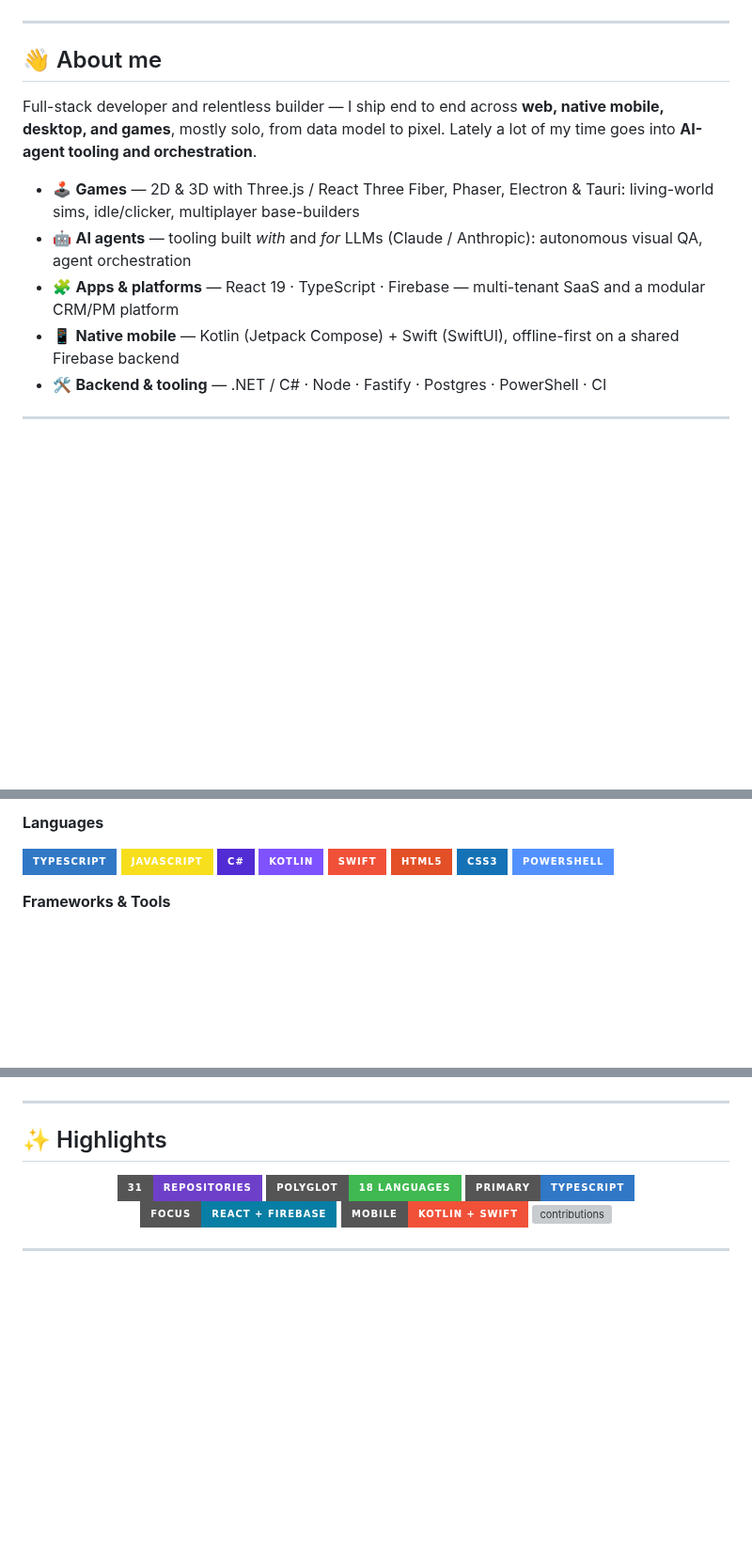
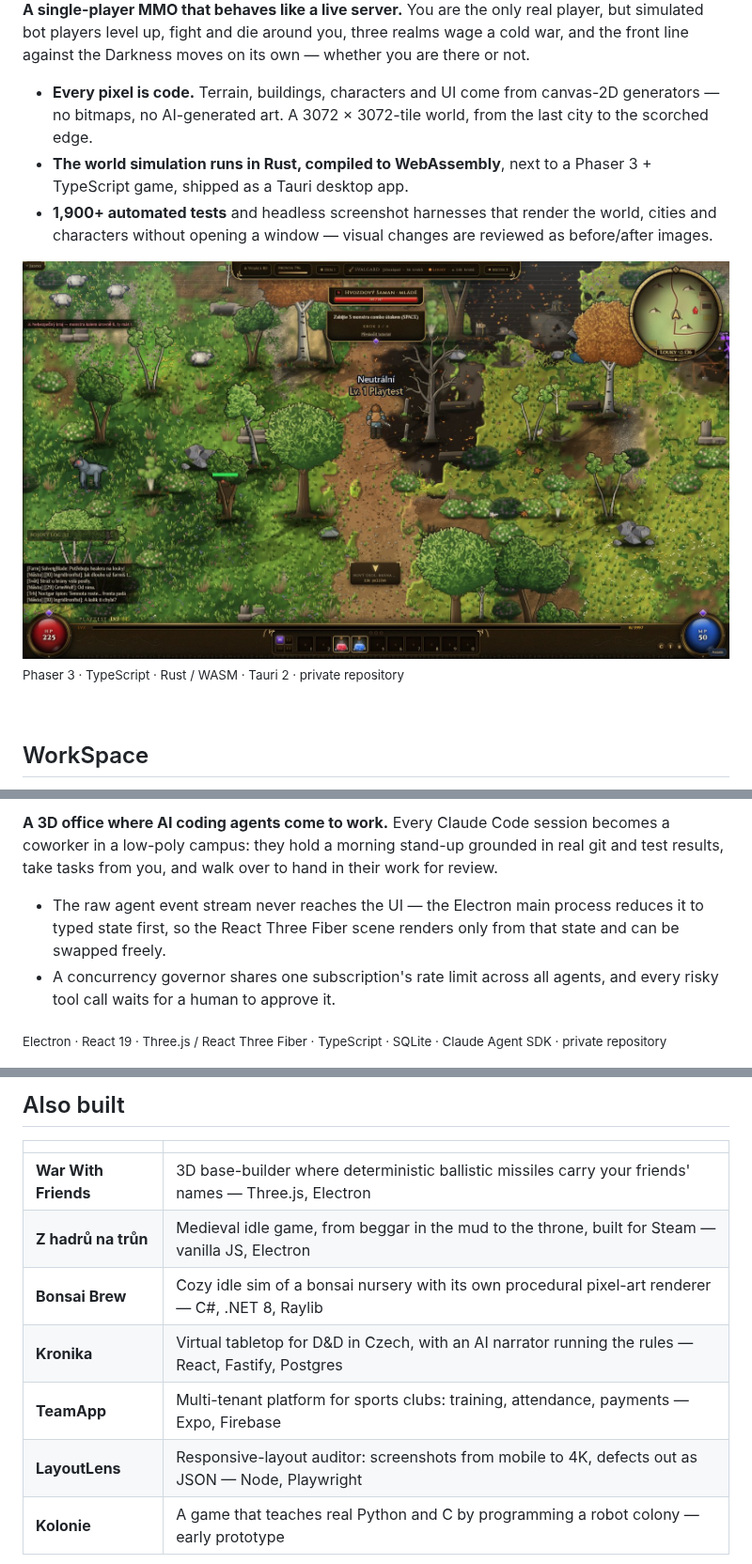
Before and after one commit to jiri-hyan/jiri-hyan, a Markdown page: README.md, 3 parts joined by grey strips. Shown at 94% size. GitHub-like rendering; pictures changed too: assets/ashrim.jpg (added); badges without logos; blank space fills up the shorter version; grey boxes are pictures that could not be loaded.

```diff
--- a/README.md
+++ b/README.md
@@ -31,17 +15,20 @@
 
-</div>
+**A single-player MMO that behaves like a live server.** You are the only real player, but simulated
+bot players level up, fight and die around you, three realms wage a cold war, and the front line
+against the Darkness moves on its own — whether you are there or not.
 
----
+- **Every pixel is code.** Terrain, buildings, characters and UI come from canvas-2D generators —
+  no bitmaps, no AI-generated art. A 3072 × 3072-tile world, from the last city to the scorched edge.
+- **The world simulation runs in Rust, compiled to WebAssembly**, next to a Phaser 3 + TypeScript
+  game, shipped as a Tauri desktop app.
+- **1,900+ automated tests** and headless screenshot harnesses that render the world, cities and
+  characters without opening a window — visual changes are reviewed as before/after images.
 
-## 👋 About me
+<img src="assets/ashrim.jpg" alt="Ashrim — on the road out of the city, bot players talking in the chat" width="100%">
 
-Full-stack developer and relentless builder — I ship end to end across **web, native mobile, desktop, and games**, mostly solo, from data model to pixel. Lately a lot of my time goes into **AI-agent tooling and orchestration**.
+<sub>Phaser 3 · TypeScript · Rust / WASM · Tauri 2 · private repository</sub>
 
-- 🕹️ **Games** — 2D &amp; 3D with Three.js / React Three Fiber, Phaser, Electron &amp; Tauri: living-world sims, idle/clicker, multiplayer base-builders
-- 🤖 **AI agents** — tooling built *with* and *for* LLMs (Claude / Anthropic): autonomous visual QA, agent orchestration
-- 🧩 **Apps &amp; platforms** — React 19 · TypeScript · Firebase — multi-tenant SaaS and a modular CRM/PM platform
-- 📱 **Native mobile** — Kotlin (Jetpack Compose) + Swift (SwiftUI), offline-first on a shared Firebase backend
-- 🛠️ **Backend &amp; tooling** — .NET / C# · Node · Fastify · Postgres · PowerShell · CI
+<br>
 
----
+## WorkSpace
 
@@ -49,16 +41,12 @@ Full-stack developer and relentless builder — I ship end to end across **web,
 
-**Languages**
+**A 3D office where AI coding agents come to work.** Every Claude Code session becomes a coworker in a
+low-poly campus: they hold a morning stand-up grounded in real git and test results, take tasks from
+you, and walk over to hand in their work for review.
 
-<p>
-  <img src="https://img.shields.io/badge/TypeScript-3178C6?style=for-the-badge&logo=typescript&logoColor=white" />
-  <img src="https://img.shields.io/badge/JavaScript-F7DF1E?style=for-the-badge&logo=javascript&logoColor=black" />
-  <img src="https://img.shields.io/badge/C%23-512BD4?style=for-the-badge&logo=dotnet&logoColor=white" />
-  <img src="https://img.shields.io/badge/Kotlin-7F52FF?style=for-the-badge&logo=kotlin&logoColor=white" />
-  <img src="https://img.shields.io/badge/Swift-F05138?style=for-the-badge&logo=swift&logoColor=white" />
-  <img src="https://img.shields.io/badge/HTML5-E34F26?style=for-the-badge&logo=html5&logoColor=white" />
-  <img src="https://img.shields.io/badge/CSS3-1572B6?style=for-the-badge&logo=css3&logoColor=white" />
-  <img src="https://img.shields.io/badge/PowerShell-5391FE?style=for-the-badge&logo=powershell&logoColor=white" />
-</p>
+- The raw agent event stream never reaches the UI — the Electron main process reduces it to typed
+  state first, so the React Three Fiber scene renders only from that state and can be swapped freely.
+- A concurrency governor shares one subscription's rate limit across all agents, and every risky
+  tool call waits for a human to approve it.
 
-**Frameworks &amp; Tools**
+<sub>Electron · React 19 · Three.js / React Three Fiber · TypeScript · SQLite · Claude Agent SDK · private repository</sub>
 
@@ -87,20 +66,13 @@ Full-stack developer and relentless builder — I ship end to end across **web,
 
-</div>
+## Also built
 
----
+| | |
+| --- | --- |
+| **War With Friends** | 3D base-builder where deterministic ballistic missiles carry your friends' names — Three.js, Electron |
+| **Z hadrů na trůn** | Medieval idle game, from beggar in the mud to the throne, built for Steam — vanilla JS, Electron |
+| **Bonsai Brew** | Cozy idle sim of a bonsai nursery with its own procedural pixel-art renderer — C#, .NET 8, Raylib |
+| **Kronika** | Virtual tabletop for D&D in Czech, with an AI narrator running the rules — React, Fastify, Postgres |
+| **TeamApp** | Multi-tenant platform for sports clubs: training, attendance, payments — Expo, Firebase |
+| **LayoutLens** | Responsive-layout auditor: screenshots from mobile to 4K, defects out as JSON — Node, Playwright |
+| **Kolonie** | A game that teaches real Python and C by programming a robot colony — early prototype |
 
-## ✨ Highlights
-
-<div align="center">
-
-<img src="https://img.shields.io/badge/31-repositories-6e40c9?style=for-the-badge&logo=github&logoColor=white" alt="repositories" />
-<img src="https://img.shields.io/badge/Polyglot-18_languages-3FB950?style=for-the-badge" alt="polyglot" />
-<img src="https://img.shields.io/badge/Primary-TypeScript-3178C6?style=for-the-badge&logo=typescript&logoColor=white" alt="primary" />
-<img src="https://img.shields.io/badge/Focus-React_%2B_Firebase-087EA4?style=for-the-badge&logo=react&logoColor=white" alt="focus" />
-<img src="https://img.shields.io/badge/Mobile-Kotlin_%2B_Swift-F05138?style=for-the-badge&logo=swift&logoColor=white" alt="mobile" />
-<img src="https://img.shields.io/badge/~5k-contributions%2Fyear-1e6091?style=for-the-badge&logo=github&logoColor=white" alt="contributions" />
-
-</div>
-
----
-
```
Also changed, not shown: other parts of README.md (+25 -64 lines), assets/ashrim-city.jpg (added), assets/workspace-campus.jpg (added), assets/workspace-office.jpg (added), 2 other files.
